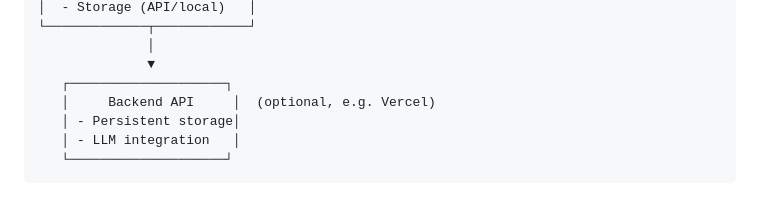
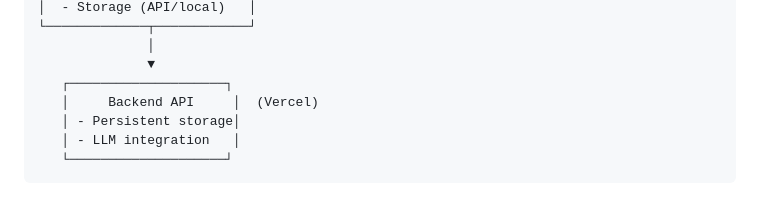
Before and after one commit to mrme77/Personal-Goals-Assistant, a Markdown page: README.md, the part around the change. Rendered like a GitHub page.

```diff
--- a/README.md
+++ b/README.md
@@ -50,7 +50,7 @@ Check `app.js` for configuration (e.g., `API_BASE_URL`).
               │
               ▼
    ┌────────────────────┐
-   │     Backend API     │  (optional, e.g. Vercel)
+   │     Backend API     │  (Vercel)
    │ - Persistent storage│
    │ - LLM integration   │
    └────────────────────┘
```
